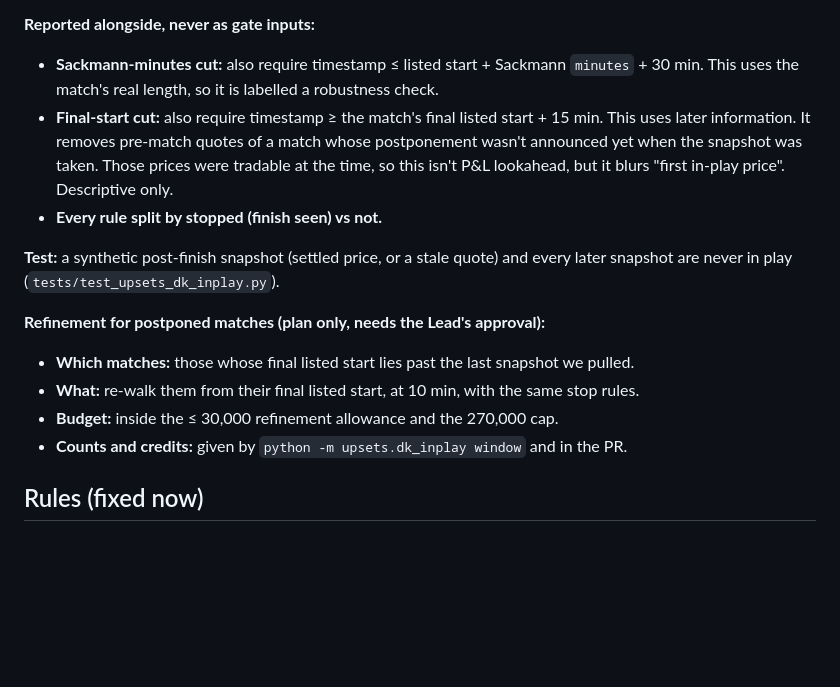
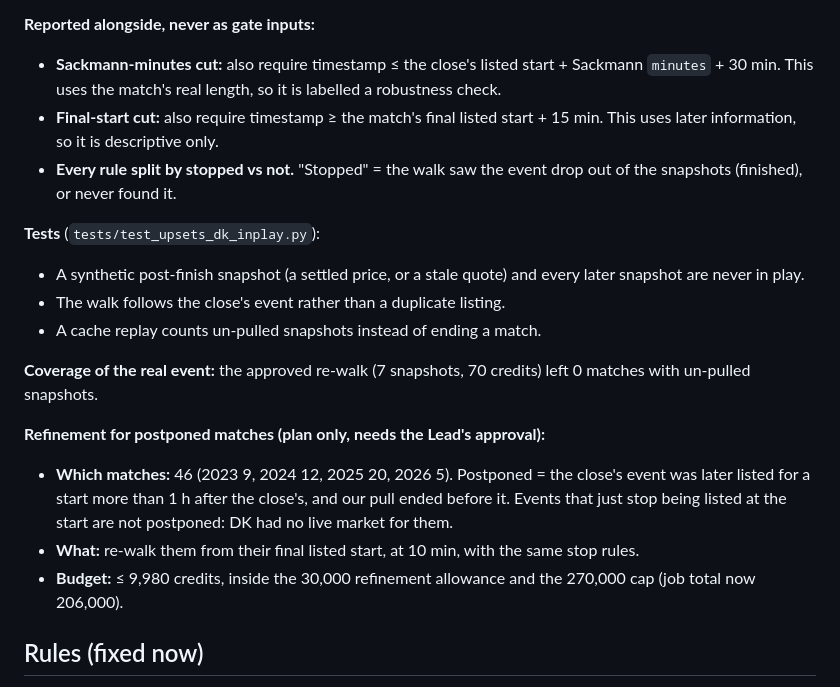
Before and after one commit to phat-d0/Tennis_Model, a Markdown page: reports/upsets_dk_inplay.md, the part around one of its changes. Drawn GitHub-style; blank space fills up the shorter version.

```diff
--- a/reports/upsets_dk_inplay.md
+++ b/reports/upsets_dk_inplay.md
@@ -87,20 +125,25 @@ found by player names.
 
 **Reported alongside, never as gate inputs:**
-- **Sackmann-minutes cut:** also require timestamp ≤ listed start + Sackmann `minutes` + 30 min. This uses the match's
-  real length, so it is labelled a robustness check.
-- **Final-start cut:** also require timestamp ≥ the match's final listed start + 15 min. This uses later information.
-  It removes pre-match quotes of a match whose postponement wasn't announced yet when the snapshot was taken. Those
-  prices were tradable at the time, so this isn't P&L lookahead, but it blurs "first in-play price". Descriptive only.
-- **Every rule split by stopped (finish seen) vs not.**
+- **Sackmann-minutes cut:** also require timestamp ≤ the close's listed start + Sackmann `minutes` + 30 min. This uses
+  the match's real length, so it is labelled a robustness check.
+- **Final-start cut:** also require timestamp ≥ the match's final listed start + 15 min. This uses later information,
+  so it is descriptive only.
+- **Every rule split by stopped vs not.** "Stopped" = the walk saw the event drop out of the snapshots (finished), or never
+  found it.
 
-**Test:** a synthetic post-finish snapshot (settled price, or a stale quote) and every later snapshot are never in play
-(`tests/test_upsets_dk_inplay.py`).
+**Tests** (`tests/test_upsets_dk_inplay.py`):
+- A synthetic post-finish snapshot (a settled price, or a stale quote) and every later snapshot are never in play.
+- The walk follows the close's event rather than a duplicate listing.
+- A cache replay counts un-pulled snapshots instead of ending a match.
+
+**Coverage of the real event:** the approved re-walk (7 snapshots, 70 credits) left 0 matches with un-pulled snapshots.
 
 **Refinement for postponed matches (plan only, needs the Lead's approval):**
-- **Which matches:** those whose final listed start lies past the last snapshot we pulled.
+- **Which matches:** 46 (2023 9, 2024 12, 2025 20, 2026 5). Postponed = the close's event was later listed for a start
+  more than 1 h after the close's, and our pull ended before it. Events that just stop being listed at the start are not
+  postponed: DK had no live market for them.
 - **What:** re-walk them from their final listed start, at 10 min, with the same stop rules.
-- **Budget:** inside the ≤ 30,000 refinement allowance and the 270,000 cap.
-- **Counts and credits:** given by `python -m upsets.dk_inplay window` and in the PR.
+- **Budget:** ≤ 9,980 credits, inside the 30,000 refinement allowance and the 270,000 cap (job total now 206,000).
 
 ## Rules (fixed now)
 1. **DK-DOG50.**
```
Also changed, not shown: other parts of reports/upsets_dk_inplay.md (+57 -19 lines), CLAUDE.md (+7 -0 lines), docs/WORK_PLAN.md (+4 -3 lines).
